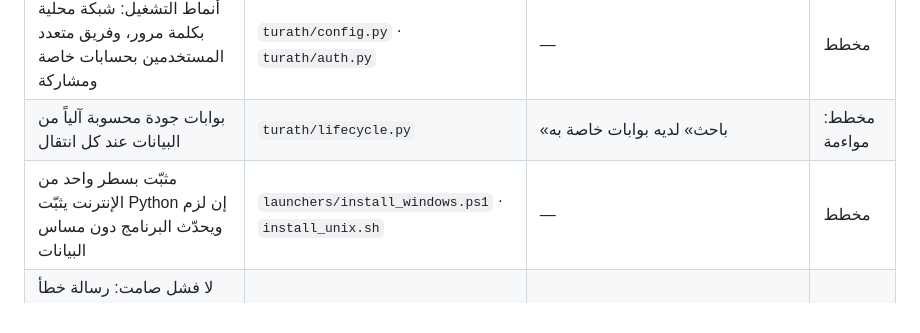
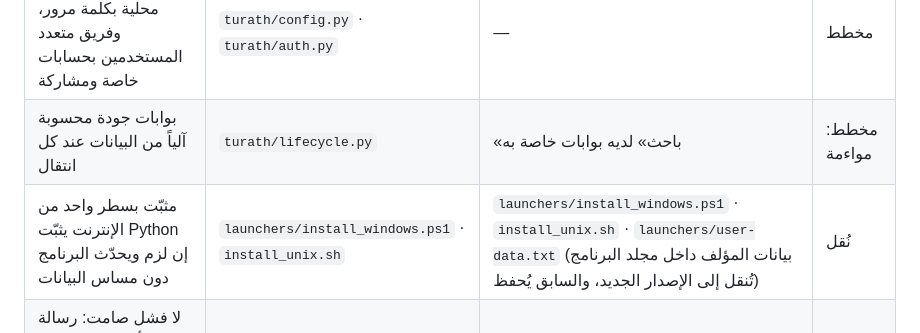
Before and after one commit to 7r425ypz9t-hue/turathres, a Markdown page: FEATURE_PARITY.md, the part around the change. Drawn GitHub-style.

Commit message:
Sync feature parity register: one-line installer ported to Bahith
Co-Authored-By: Claude Opus 5.5 <noreply@anthropic.com>
Claude-Session: https://claude.ai/code/session_01M3LucAQtjzwJzTVRKkJ1Vn

```diff
--- a/FEATURE_PARITY.md
+++ b/FEATURE_PARITY.md
@@ -17,7 +17,7 @@
 | قاعدة خط الأساس: لا مستهدفات رقمية قبل خط أساس تجريبي | `turath/kpis.py` | لوحة المؤشرات | نُقل |
 | أنماط التشغيل: شبكة محلية بكلمة مرور، وفريق متعدد المستخدمين بحسابات خاصة ومشاركة | `turath/config.py` · `turath/auth.py` | — | مخطط |
 | بوابات جودة محسوبة آلياً من البيانات عند كل انتقال | `turath/lifecycle.py` | «باحث» لديه بوابات خاصة به | مخطط: مواءمة |
-| مثبّت بسطر واحد من الإنترنت يثبّت Python إن لزم ويحدّث البرنامج دون مساس البيانات | `launchers/install_windows.ps1` · `install_unix.sh` | — | مخطط |
+| مثبّت بسطر واحد من الإنترنت يثبّت Python إن لزم ويحدّث البرنامج دون مساس البيانات | `launchers/install_windows.ps1` · `install_unix.sh` | `launchers/install_windows.ps1` · `install_unix.sh` · `launchers/user-data.txt` (بيانات المؤلف داخل مجلد البرنامج تُنقل إلى الإصدار الجديد، والسابق يُحفظ) | نُقل |
 | لا فشل صامت: رسالة خطأ مرئية عند تعذّر التشغيل من الأيقونة، والأمر `doctor` للتشخيص، والانتقال التلقائي إلى منفذ حر | `turath/launch.py` · `turath/doctor.py` | — | مخطط |
 | وثائق مولَّدة من الشيفرة (المخطط والوكلاء والمهارات) مع فحص تزامن في CI | `turath/docgen.py` | «باحث» يولّد ملفات الوكلاء | جزئي |
 | خط الهوية «أضواء السلف»: إيداع على الجهاز لا في المستودع، والواجهة به، وWord بالعربي مكبَّراً والأرقام في مقطع مستقل | `turath/fonts.py` | `runtime/rkpos/fonts.py` · `rkpos fonts` · الإعدادات · `export.py` | نُقل |
```
